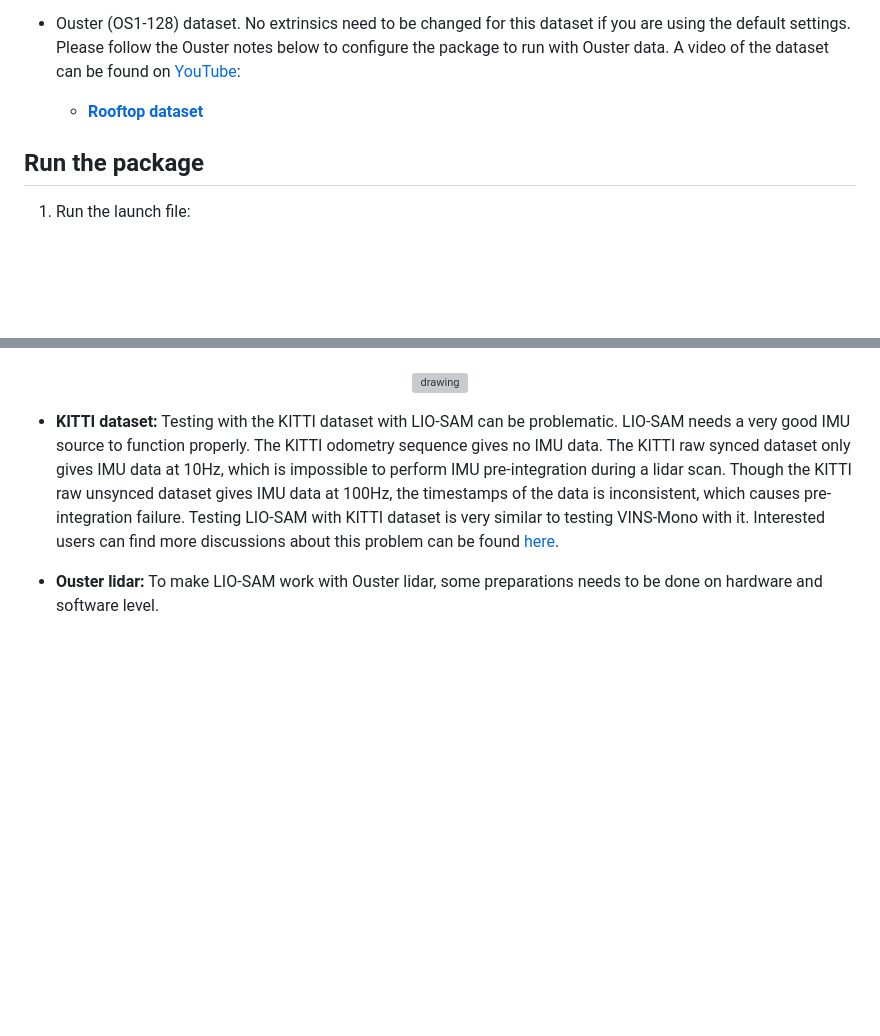
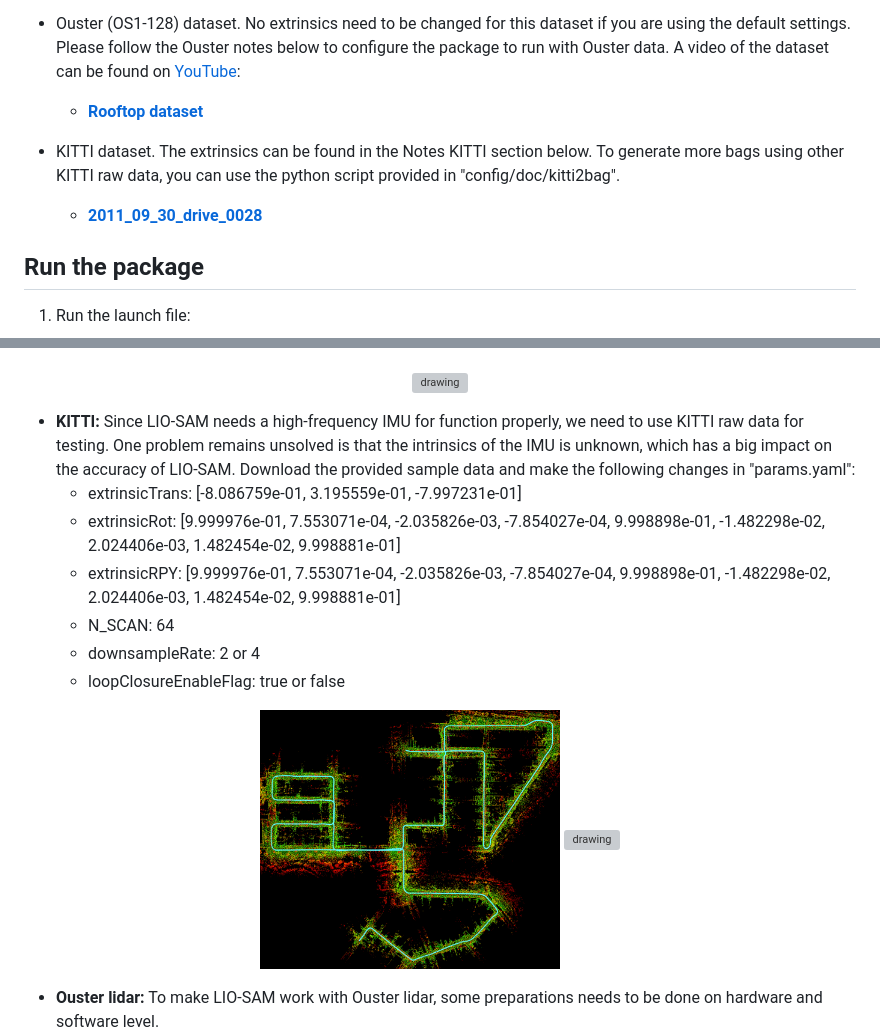
Before and after one commit to TixiaoShan/LIO-SAM, a Markdown page: README.md, 2 parts joined by grey strips. GitHub-like rendering; pictures changed too: config/doc/kitti-map.png (added); blank space fills up the shorter version; grey boxes are pictures that could not be loaded.

Commit message:
update readme for kitti

```diff
--- a/README.md
+++ b/README.md
@@ -113,6 +113,9 @@ The user needs to prepare the point cloud data in the correct format for cloud d
   * Ouster (OS1-128) dataset. No extrinsics need to be changed for this dataset if you are using the default settings. Please follow the Ouster notes below to configure the package to run with Ouster data. A video of the dataset can be found on [YouTube](https://youtu.be/O7fKgZQzkEo):
     - [**Rooftop dataset**](https://drive.google.com/file/d/1Qy2rZdPudFhDbATPpblioBb8fRtjDGQj/view?usp=sharing)
 
+  * KITTI dataset. The extrinsics can be found in the Notes KITTI section below. To generate more bags using other KITTI raw data, you can use the python script provided in "config/doc/kitti2bag".
+    - [**2011_09_30_drive_0028**](https://drive.google.com/file/d/12h3ooRAZVTjoMrf3uv1_KriEXm33kHc7/view?usp=sharing)
+
 ## Run the package
 
 1. Run the launch file:
@@ -139,7 +142,18 @@ rosbag play your-bag.bag -r 3
     <img src="./config/doc/gps-demo.gif" alt="drawing" width="400"/>
 </p>
 
-  - **KITTI dataset:** Testing with the KITTI dataset with LIO-SAM can be problematic. LIO-SAM needs a very good IMU source to function properly. The KITTI odometry sequence gives no IMU data. The KITTI raw synced dataset only gives IMU data at 10Hz, which is impossible to perform IMU pre-integration during a lidar scan. Though the KITTI raw unsynced dataset gives IMU data at 100Hz, the timestamps of the data is inconsistent, which causes pre-integration failure. Testing LIO-SAM with KITTI dataset is very similar to testing VINS-Mono with it. Interested users can find more discussions about this problem can be found [here](https://github.com/HKUST-Aerial-Robotics/VINS-Mono/issues/222).
+  - **KITTI:** Since LIO-SAM needs a high-frequency IMU for function properly, we need to use KITTI raw data for testing. One problem remains unsolved is that the intrinsics of the IMU is unknown, which has a big impact on the accuracy of LIO-SAM. Download the provided sample data and make the following changes in "params.yaml":
+    - extrinsicTrans: [-8.086759e-01, 3.195559e-01, -7.997231e-01]
+    - extrinsicRot: [9.999976e-01, 7.553071e-04, -2.035826e-03, -7.854027e-04, 9.998898e-01, -1.482298e-02, 2.024406e-03, 1.482454e-02, 9.998881e-01]
+    - extrinsicRPY: [9.999976e-01, 7.553071e-04, -2.035826e-03, -7.854027e-04, 9.998898e-01, -1.482298e-02, 2.024406e-03, 1.482454e-02, 9.998881e-01]
+    - N_SCAN: 64
+    - downsampleRate: 2 or 4
+    - loopClosureEnableFlag: true or false
+
+<p align='center'>
+    <img src="./config/doc/kitti-map.png" alt="drawing" width="300"/>
+    <img src="./config/doc/kitti-demo.gif" alt="drawing" width="300"/>
+</p>
 
   - **Ouster lidar:** To make LIO-SAM work with Ouster lidar, some preparations needs to be done on hardware and software level.
     - Hardware:
```
Also changed, not shown: 4 other files.
